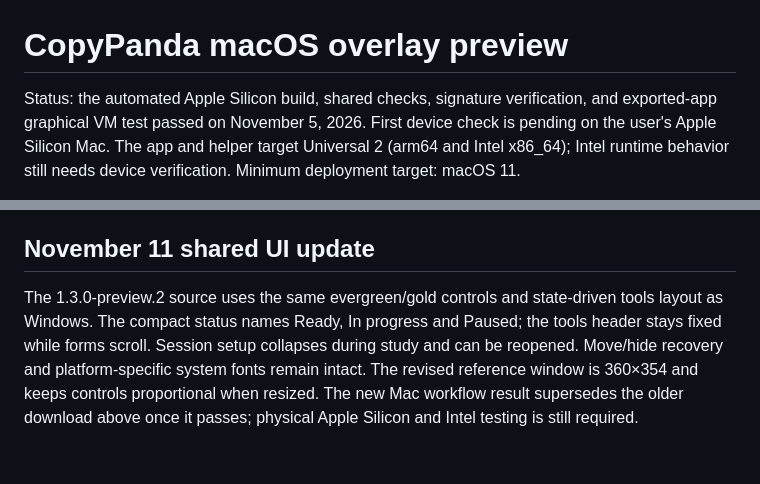
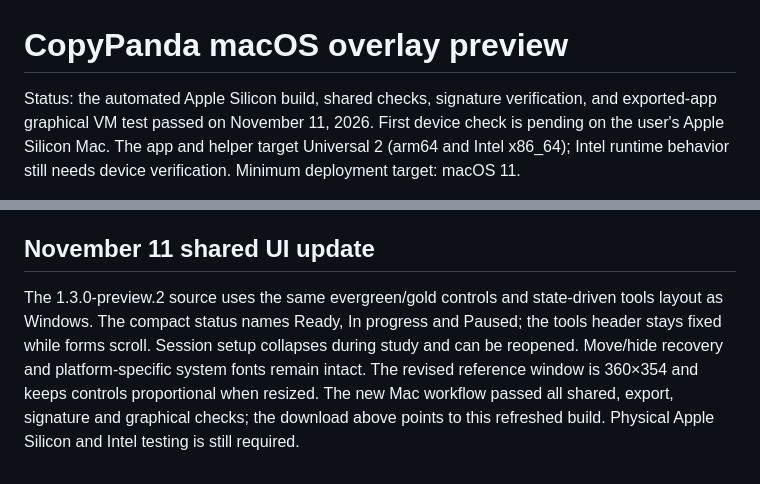
Before and after one commit to TristanTengGH2/CopyPanda, a Markdown page: MACOS_OVERLAY.md, 2 parts joined by grey strips. Drawn GitHub-style.

```diff
--- a/MACOS_OVERLAY.md
+++ b/MACOS_OVERLAY.md
@@ -1,7 +1,7 @@
 # CopyPanda macOS overlay preview
 
 Status: the automated Apple Silicon build, shared checks, signature verification,
-and exported-app graphical VM test passed on November 5, 2026. First device check is pending
+and exported-app graphical VM test passed on November 11, 2026. First device check is pending
 on the user's Apple Silicon Mac. The app and helper target Universal 2 (arm64 and
 Intel x86_64); Intel runtime behavior still needs device verification. Minimum
 deployment target: macOS 11.
@@ -131,4 +131,4 @@ References: [Godot macOS export](https://docs.godotengine.org/en/4.7/tutorials/e
 
 ## November 11 shared UI update
 
-The 1.3.0-preview.2 source uses the same evergreen/gold controls and state-driven tools layout as Windows. The compact status names Ready, In progress and Paused; the tools header stays fixed while forms scroll. Session setup collapses during study and can be reopened. Move/hide recovery and platform-specific system fonts remain intact. The revised reference window is 360×354 and keeps controls proportional when resized. The new Mac workflow result supersedes the older download above once it passes; physical Apple Silicon and Intel testing is still required.
+The 1.3.0-preview.2 source uses the same evergreen/gold controls and state-driven tools layout as Windows. The compact status names Ready, In progress and Paused; the tools header stays fixed while forms scroll. Session setup collapses during study and can be reopened. Move/hide recovery and platform-specific system fonts remain intact. The revised reference window is 360×354 and keeps controls proportional when resized. The new Mac workflow passed all shared, export, signature and graphical checks; the download above points to this refreshed build. Physical Apple Silicon and Intel testing is still required.
```
Also changed, not shown: other parts of MACOS_OVERLAY.md (+4 -4 lines), IMPROVEMENTS.md (+2 -0 lines).
